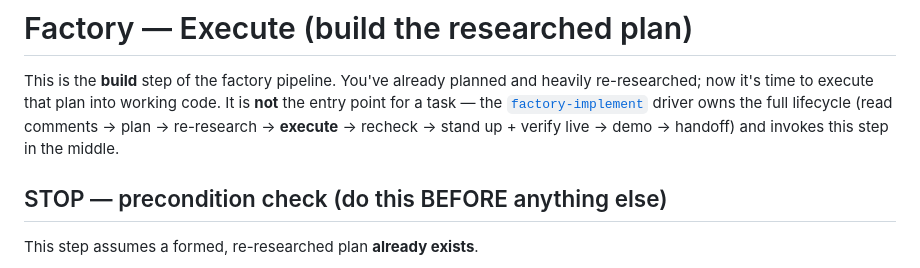
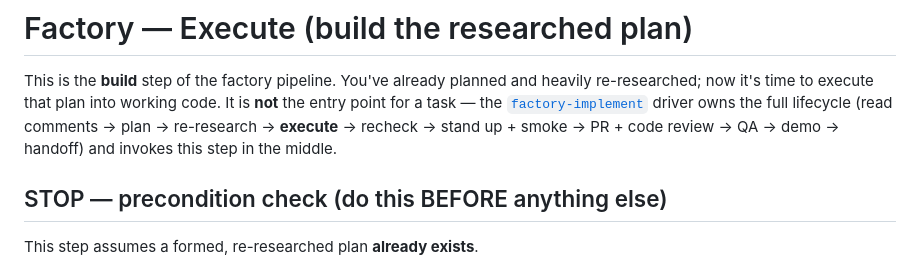
Before and after one commit to MasonGeloso/claude-factory, a Markdown page: skills/factory-execute/SKILL.md, the part around the change. Rendered like a GitHub page.

Commit message:
Fix stale pipeline placement wording after the QA gate reorder
The code-review template (which gets copied into every onboarded repo) and
factory-execute's pipeline summary still described code review as a Handoff
step. Both now reflect the real order, and the template notes that its
Tool/Invocation is shared by factory-qa and factory-plan-review.

Co-Authored-By: Claude Opus 5 (1M context) <noreply@anthropic.com>
Claude-Session: https://claude.ai/code/session_01B2amNYc3qnzXxAZykvP54o

```diff
--- a/skills/factory-execute/SKILL.md
+++ b/skills/factory-execute/SKILL.md
@@ -8,7 +8,7 @@ description: 'The /execute (build) step of the factory pipeline — take an ALRE
 This is the **build** step of the factory pipeline. You've already planned and heavily re-researched;
 now it's time to execute that plan into working code. It is **not** the entry point for a task — the
 [`factory-implement`](../factory-implement/SKILL.md) driver owns the full lifecycle (read comments →
-plan → re-research → **execute** → recheck → stand up + verify live → demo → handoff) and invokes this
+plan → re-research → **execute** → recheck → stand up + smoke → PR + code review → QA → demo → handoff) and invokes this
 step in the middle.
 
 ## STOP — precondition check (do this BEFORE anything else)
```
Also changed, not shown: 1 other file.
